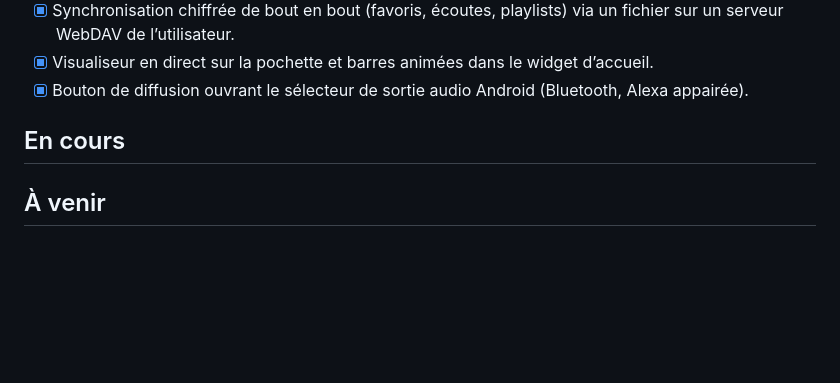
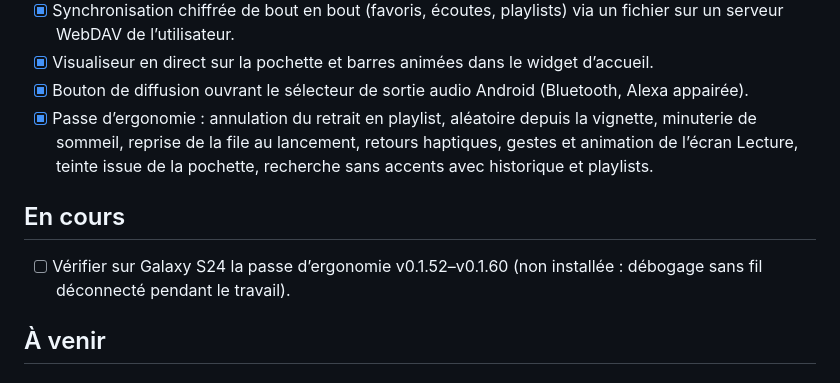
Before and after one commit to sauvank/flutter_music_stream, a Markdown page: ROADMAP.md, the part around the change. Rendered like a GitHub page; blank space fills up the shorter version.

```diff
--- a/ROADMAP.md
+++ b/ROADMAP.md
@@ -30,9 +30,11 @@
 - [x] Synchronisation chiffrée de bout en bout (favoris, écoutes, playlists) via un fichier sur un serveur WebDAV de l’utilisateur.
 - [x] Visualiseur en direct sur la pochette et barres animées dans le widget d’accueil.
 - [x] Bouton de diffusion ouvrant le sélecteur de sortie audio Android (Bluetooth, Alexa appairée).
+- [x] Passe d’ergonomie : annulation du retrait en playlist, aléatoire depuis la vignette, minuterie de sommeil, reprise de la file au lancement, retours haptiques, gestes et animation de l’écran Lecture, teinte issue de la pochette, recherche sans accents avec historique et playlists.
 
 ## En cours
 
+- [ ] Vérifier sur Galaxy S24 la passe d’ergonomie v0.1.52–v0.1.60 (non installée : débogage sans fil déconnecté pendant le travail).
 
 ## À venir
 
```
Also changed, not shown: CONTEXT.md (+5 -0 lines).
